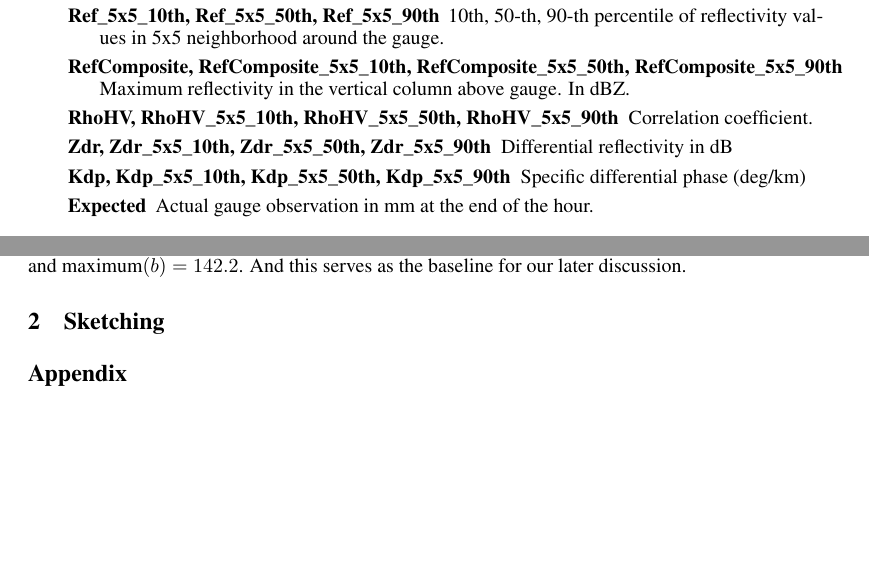
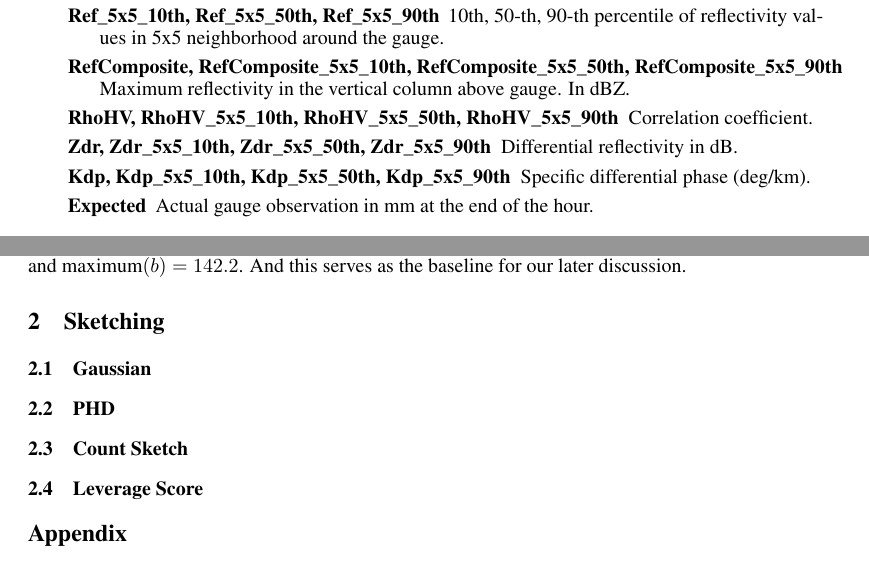
Before and after one commit to innerlee/random.computation.report1, a LaTeX document (bf.tex, which reads sketch.tex): two parts of pages 1 and 2 of 2, joined at a grey line, cut so that both start at the same text, the shorter picture padded with empty space. Compiled offline with pdfLaTeX.

Commit message:
start sketch

```diff
--- a/sketch.tex
+++ b/sketch.tex
@@ -1 +1,12 @@
 \section{Sketching}
+
+\subsection{Gaussian}
+
+
+\subsection{PHD}
+
+
+\subsection{Count Sketch}
+
+
+\subsection{Leverage Score}
```
Also changed, not shown: introduction.tex (+2 -2 lines).
